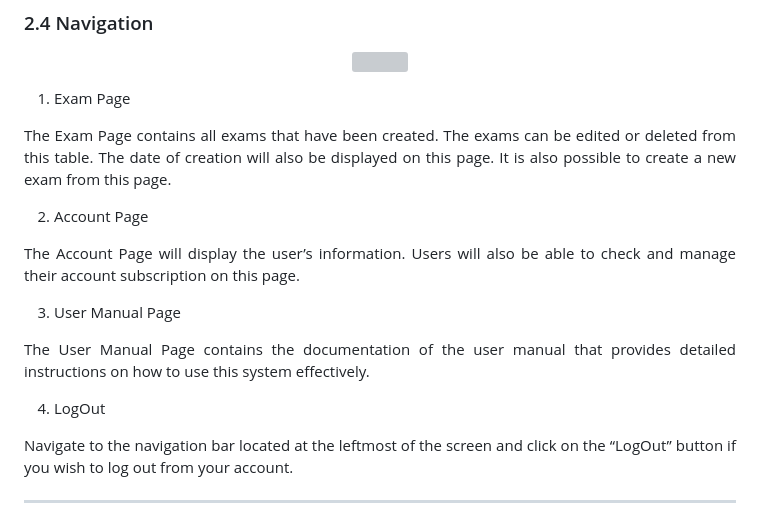
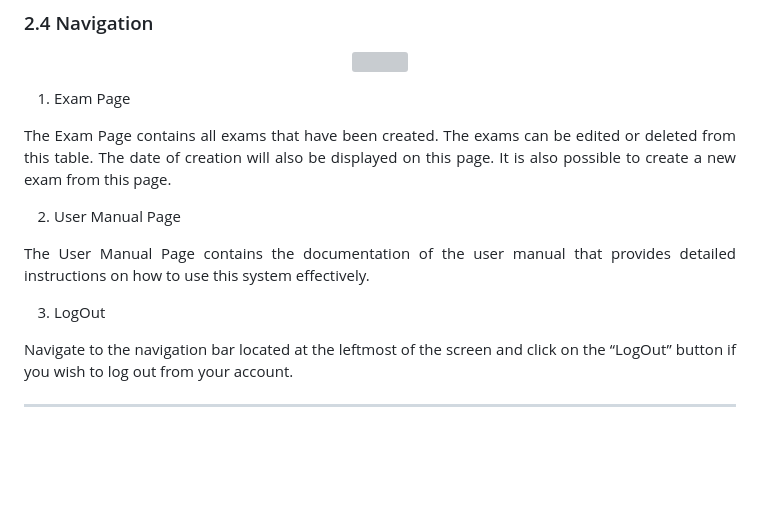
Before and after one commit to nerissa23/G12-MktTeam, a Markdown page: README.md, the part around the change. Drawn GitHub-style; blank space fills up the shorter version; grey boxes are pictures that could not be loaded.

```diff
--- a/README.md
+++ b/README.md
@@ -123,15 +123,11 @@ and click on the “LogOut” button. You will then be redirected to the Login p
 deleted from this table. The date of creation will also be displayed on this page. It is also
 possible to create a new exam from this page.</p>
 
-2. Account Page
-<p align="justify">The Account Page will display the user’s information. Users will also be able to check
-and manage their account subscription on this page.</p>
-
-3. User Manual Page
+2. User Manual Page
 <p align="justify">The User Manual Page contains the documentation of the user manual that provides
 detailed instructions on how to use this system effectively.</p>
 
-4. LogOut
+3. LogOut
 <p align="justify">Navigate to the navigation bar located at the leftmost of the screen and click on the
 “LogOut” button if you wish to log out from your account.</p>
 
```
